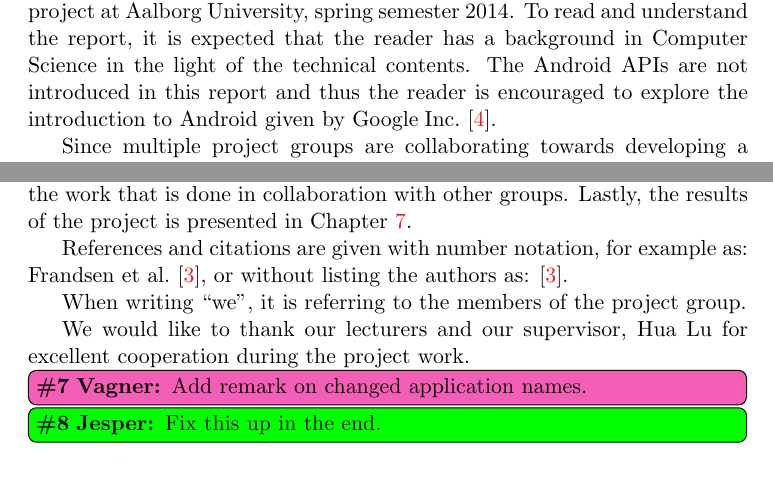
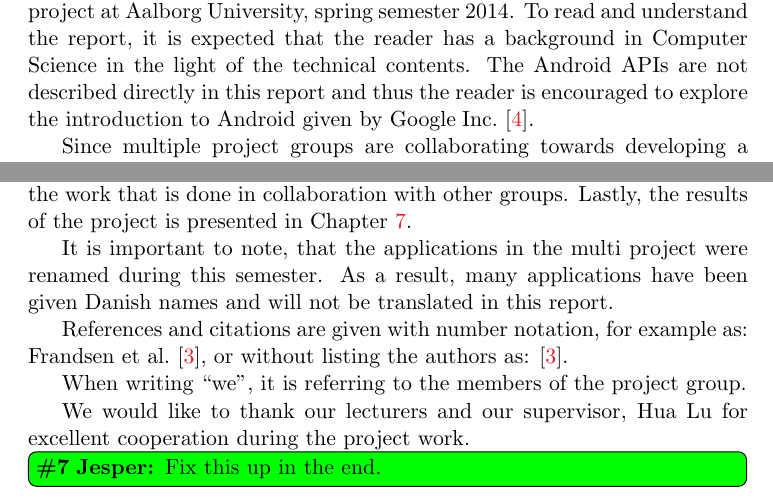
Before and after one commit to frmi/sw605f14-latex, a LaTeX thesis (master.tex, which reads documents/Front/preface.tex): two parts of page 6 of 64, joined at a grey line, cut so that both start at the same text. Compiled offline with pdfLaTeX.

Commit message:
fixed todo in Preface

```diff
--- a/documents/Front/preface.tex
+++ b/documents/Front/preface.tex
@@ -16,7 +16,7 @@
 
 This report is created by Software Engineering students as a Bachelor project at Aalborg University, spring semester 2014.
 To read and understand the report, it is expected that the reader has a background in Computer Science in the light of the technical contents.
-The Android APIs are not introduced in this report and thus the reader is encouraged to explore the introduction to Android given by \citet{androidIntroduction}.
+The Android APIs are not described directly in this report and thus the reader is encouraged to explore the introduction to Android given by \citet{androidIntroduction}.
 
 Since multiple project groups are collaborating towards developing a complete system, the structure of this report is divided into chapters that logically follows from working in sprints specified by the multi-project guidelines.
 Thus there is a chapter for each sprint, which is further subdivided into:
@@ -35,11 +35,12 @@ In this section we discuss lessons learned during the sprint, including collabor
 Following the chapters describing the four sprints, \cref{chap:collaboration} focuses on the work that is done in collaboration with other groups.
 Lastly, the results of the project is presented in \cref{chap:evaluation}.
 
+It is important to note, that the applications in the multi project were renamed during this semester.
+As a result, many applications have been given Danish names and will not be translated in this report.
+
 References and citations are given with number notation, for example as: \citet{launcher2011}, or without listing the authors as: \cite{launcher2011}.
 
 When writing ``we", it is referring to the members of the project group.
 
 We would like to thank our lecturers and our supervisor, Hua Lu for excellent cooperation during the project work.
-
-\vagner[inline]{Add remark on changed application names.}
 \jesper[inline]{Fix this up in the end.}
```
